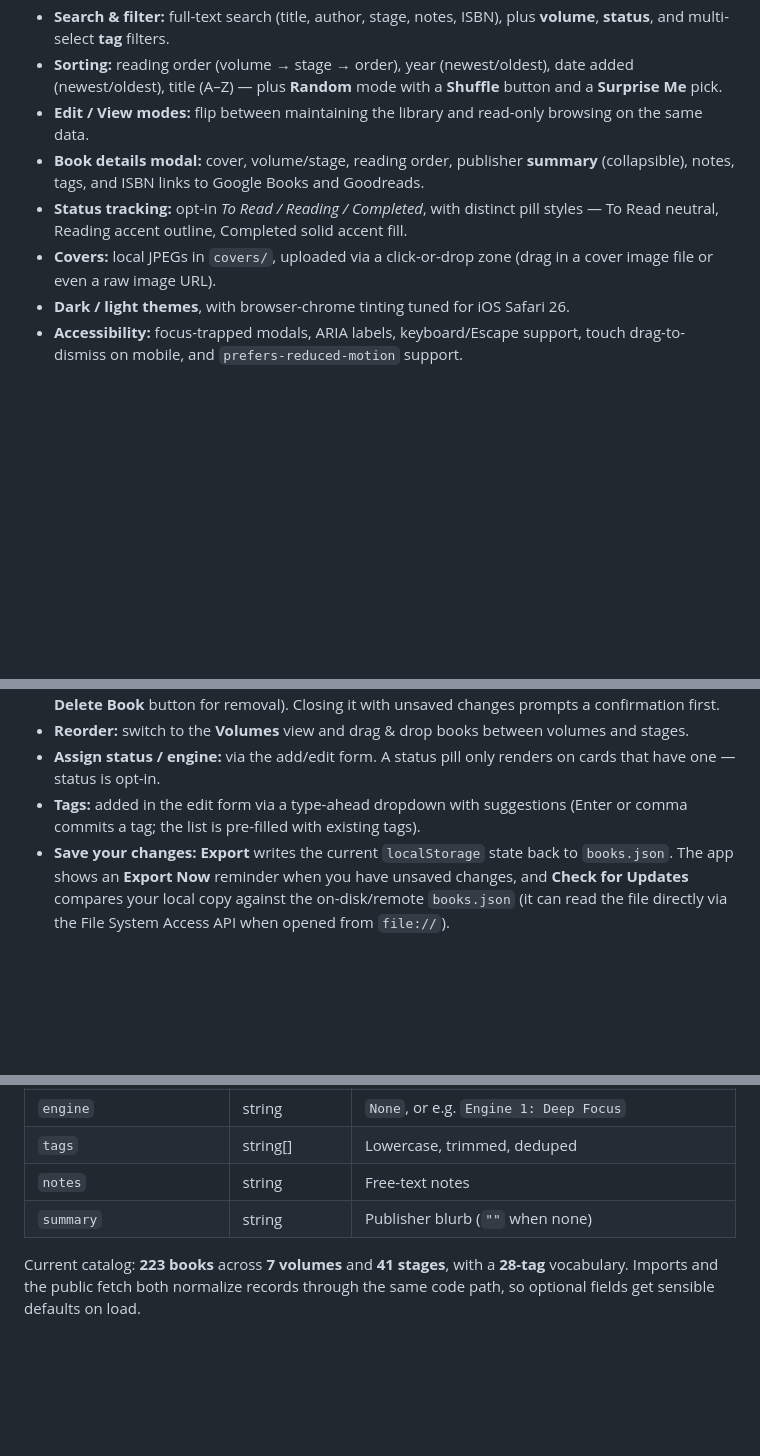
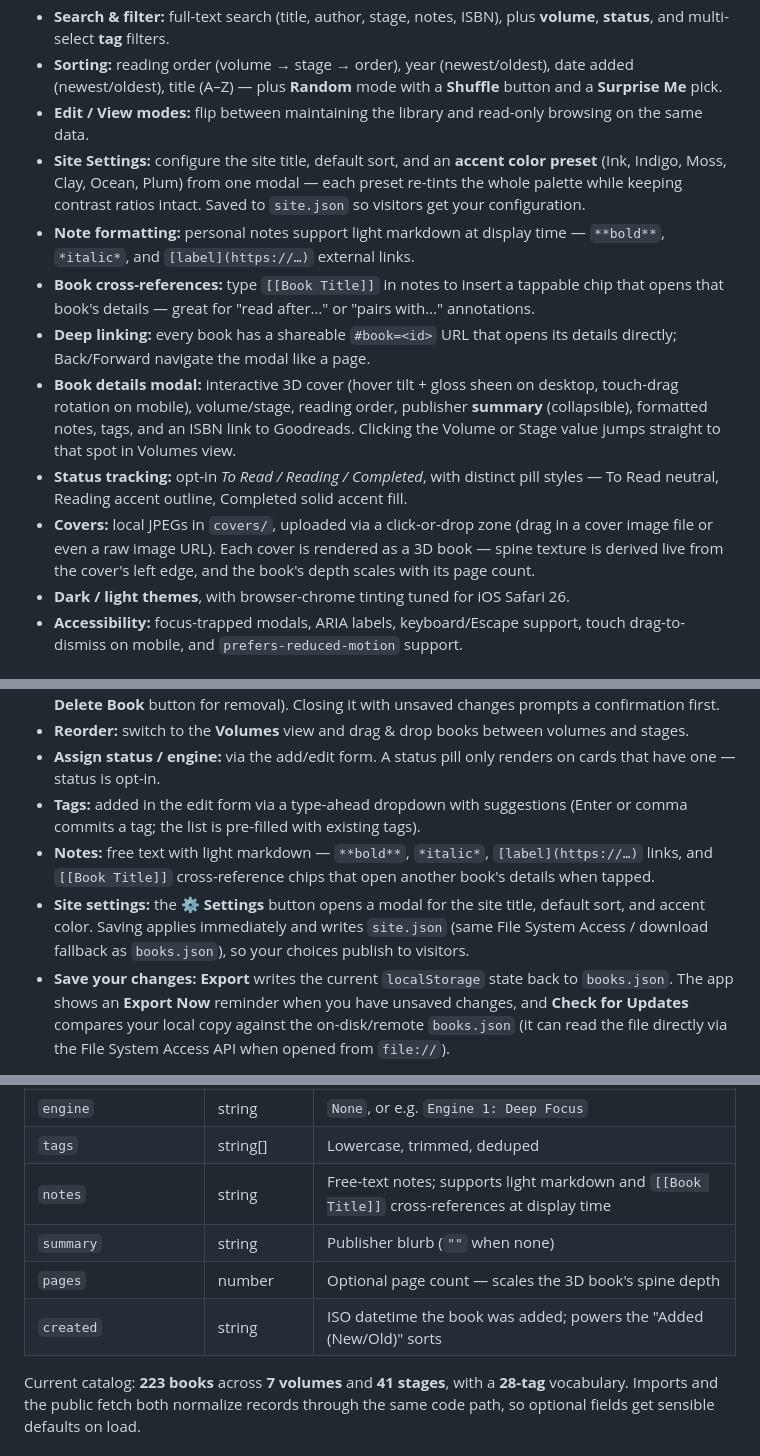
Before and after one commit to jonnlo/jons-books, a Markdown page: README.md, 3 parts joined by grey strips. GitHub-like rendering; blank space fills up the shorter version.

Commit message:
Document recent features in README
- Site Settings (title, default sort, accent color presets → site.json)
- Note formatting: mini-markdown (bold, italic, links) at display time
- Book cross-references: [[Book Title]] chips in notes
- Deep linking: shareable #book=<id> URLs with Back/Forward support
- 3D covers: hover tilt + gloss, spine texture from cover edge,
  depth scaled by page count; clickable Volume/Stage jumps in details
- Data model: add missing pages and created fields to the table
- Fix: details modal links only to Goodreads (not Google Books)

```diff
--- a/README.md
+++ b/README.md
@@ -15,9 +15,13 @@ This started as a personal project to track and browse my reading — 223 books
 - **Search & filter:** full-text search (title, author, stage, notes, ISBN), plus **volume**, **status**, and multi-select **tag** filters.
 - **Sorting:** reading order (volume → stage → order), year (newest/oldest), date added (newest/oldest), title (A–Z) — plus **Random** mode with a **Shuffle** button and a **Surprise Me** pick.
 - **Edit / View modes:** flip between maintaining the library and read-only browsing on the same data.
-- **Book details modal:** cover, volume/stage, reading order, publisher **summary** (collapsible), notes, tags, and ISBN links to Google Books and Goodreads.
+- **Site Settings:** configure the site title, default sort, and an **accent color preset** (Ink, Indigo, Moss, Clay, Ocean, Plum) from one modal — each preset re-tints the whole palette while keeping contrast ratios intact. Saved to `site.json` so visitors get your configuration.
+- **Note formatting:** personal notes support light markdown at display time — `**bold**`, `*italic*`, and `[label](https://…)` external links.
+- **Book cross-references:** type `[[Book Title]]` in notes to insert a tappable chip that opens that book's details — great for "read after…" or "pairs with…" annotations.
+- **Deep linking:** every book has a shareable `#book=<id>` URL that opens its details directly; Back/Forward navigate the modal like a page.
+- **Book details modal:** interactive 3D cover (hover tilt + gloss sheen on desktop, touch-drag rotation on mobile), volume/stage, reading order, publisher **summary** (collapsible), formatted notes, tags, and an ISBN link to Goodreads. Clicking the Volume or Stage value jumps straight to that spot in Volumes view.
 - **Status tracking:** opt-in *To Read / Reading / Completed*, with distinct pill styles — To Read neutral, Reading accent outline, Completed solid accent fill.
-- **Covers:** local JPEGs in `covers/`, uploaded via a click-or-drop zone (drag in a cover image file or even a raw image URL).
+- **Covers:** local JPEGs in `covers/`, uploaded via a click-or-drop zone (drag in a cover image file or even a raw image URL). Each cover is rendered as a 3D book — spine texture is derived live from the cover's left edge, and the book's depth scales with its page count.
 - **Dark / light themes**, with browser-chrome tinting tuned for iOS Safari 26.
 - **Accessibility:** focus-trapped modals, ARIA labels, keyboard/Escape support, touch drag-to-dismiss on mobile, and `prefers-reduced-motion` support.
 
@@ -57,6 +61,8 @@ Everything you edit lives in `localStorage`; **Export** writes it back to `books
 - **Reorder:** switch to the **Volumes** view and drag & drop books between volumes and stages.
 - **Assign status / engine:** via the add/edit form. A status pill only renders on cards that have one — status is opt-in.
 - **Tags:** added in the edit form via a type-ahead dropdown with suggestions (Enter or comma commits a tag; the list is pre-filled with existing tags).
+- **Notes:** free text with light markdown — `**bold**`, `*italic*`, `[label](https://…)` links, and `[[Book Title]]` cross-reference chips that open another book's details when tapped.
+- **Site settings:** the ⚙ **Settings** button opens a modal for the site title, default sort, and accent color. Saving applies immediately and writes `site.json` (same File System Access / download fallback as `books.json`), so your choices publish to visitors.
 - **Save your changes:** **Export** writes the current `localStorage` state back to `books.json`. The app shows an **Export Now** reminder when you have unsaved changes, and **Check for Updates** compares your local copy against the on-disk/remote `books.json` (it can read the file directly via the File System Access API when opened from `file://`).
 
 All editing controls live in the toolbar and are hidden on the public site.
@@ -100,8 +106,10 @@ All editing controls live in the toolbar and are hidden on the public site.
 | `readingOrder` | number | Order within the stage |
 | `engine` | string | `None`, or e.g. `Engine 1: Deep Focus` |
 | `tags` | string[] | Lowercase, trimmed, deduped |
-| `notes` | string | Free-text notes |
+| `notes` | string | Free-text notes; supports light markdown and `[[Book Title]]` cross-references at display time |
 | `summary` | string | Publisher blurb (`""` when none) |
+| `pages` | number | Optional page count — scales the 3D book's spine depth |
+| `created` | string | ISO datetime the book was added; powers the "Added (New/Old)" sorts |
 
 Current catalog: **223 books** across **7 volumes** and **41 stages**, with a **28-tag** vocabulary. Imports and the public fetch both normalize records through the same code path, so optional fields get sensible defaults on load.
 
```
